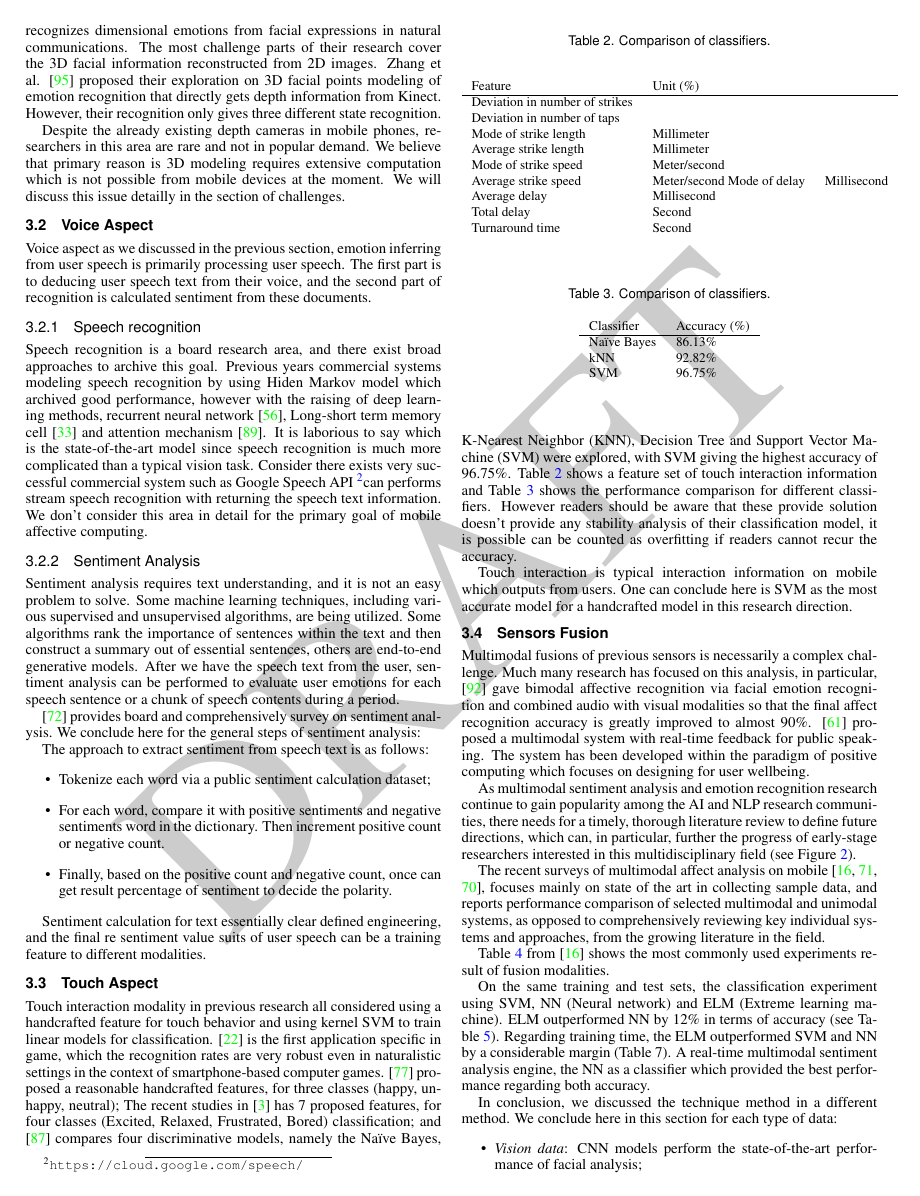
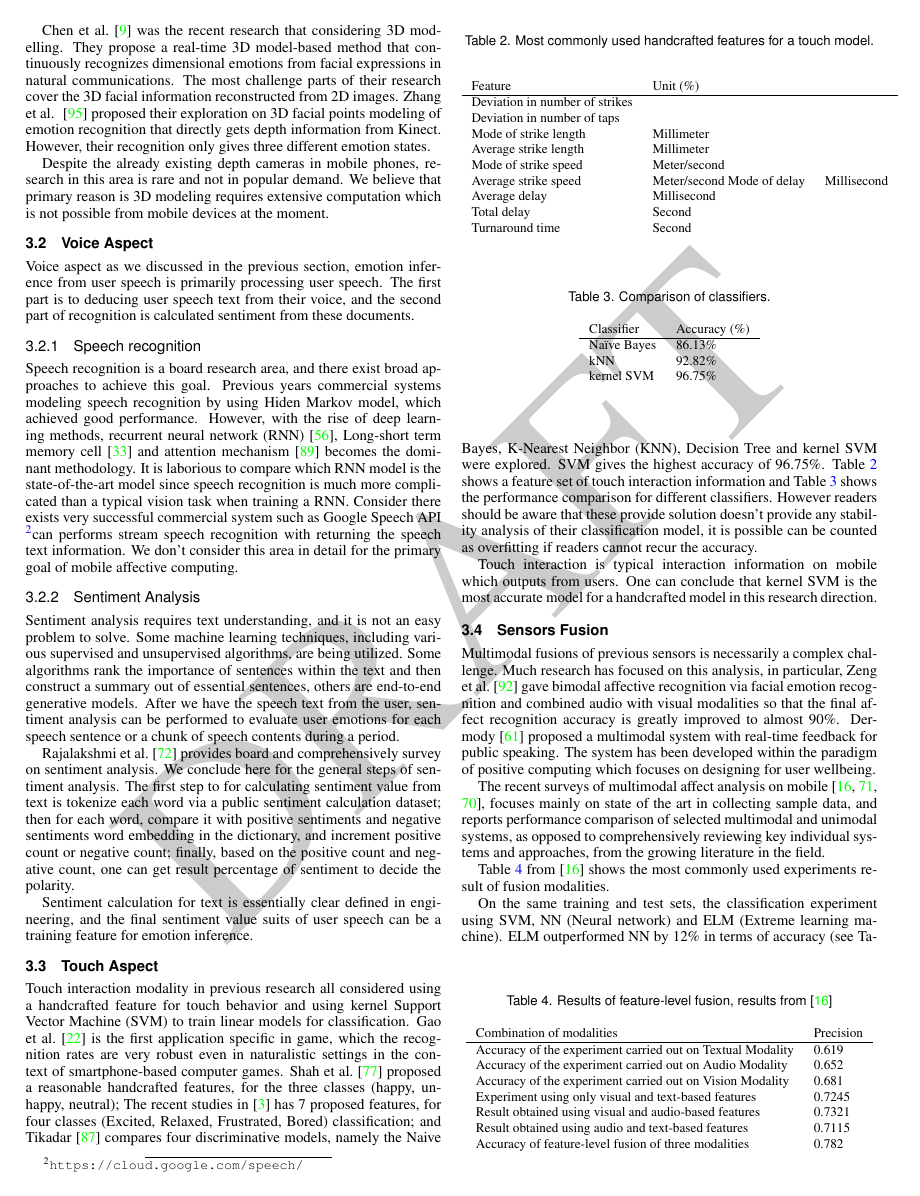
Before and after one commit to changkun/hs-ws17-mobile-emotion-inference, a LaTeX document (src/lmumihs.tex, which reads src/3-methods.tex): page 4 of 9. Compiled offline with pdfLaTeX.

Commit message:
revision of chapter3

```diff
--- a/src/3-methods.tex
+++ b/src/3-methods.tex
@@ -68,39 +69,31 @@ As we discussed in the previous section, depth camera principle is as same as Mi
 
-Paper \cite{chen20153d} was the recent research that considering 3D modelling. They propose a real-time 3D model-based method that continuously recognizes dimensional emotions from facial expressions in natural communications. The most challenge parts of their research cover the 3D facial information reconstructed from 2D images. Zhang et al. \cite{zhang2016emotion} proposed their exploration on 3D facial points modeling of emotion recognition that directly gets depth information from Kinect. However, their recognition only gives three different state recognition.
+Chen et al.~\cite{chen20153d} was the recent research that considering 3D modelling. They propose a real-time 3D model-based method that continuously recognizes dimensional emotions from facial expressions in natural communications. The most challenge parts of their research cover the 3D facial information reconstructed from 2D images. Zhang et al. ~\cite{zhang2016emotion} proposed their exploration on 3D facial points modeling of emotion recognition that directly gets depth information from Kinect. However, their recognition only gives three different emotion states.
 
-Despite the already existing depth cameras in mobile phones, researchers in this area are rare and not in popular demand. We believe that primary reason is 3D modeling requires extensive computation which is not possible from mobile devices at the moment. We will discuss this issue detailly in the section of challenges.
+Despite the already existing depth cameras in mobile phones, research in this area is rare and not in popular demand. We believe that primary reason is 3D modeling requires extensive computation which is not possible from mobile devices at the moment.
 
 \subsection{Voice Aspect}\label{subsec:voice-model}
 
-Voice aspect as we discussed in the previous section, emotion inferring from user speech is primarily processing user speech. The first part is to deducing user speech text from their voice, and the second part of recognition is calculated sentiment from these documents.
+Voice aspect as we discussed in the previous section, emotion inference from user speech is primarily processing user speech. The first part is to deducing user speech text from their voice, and the second part of recognition is calculated sentiment from these documents.
 
 \subsubsection{Speech recognition}
 
-Speech recognition is a board research area, and there exist broad approaches to archive this goal. Previous years commercial systems modeling speech recognition by using Hiden Markov model which archived good performance, however with the raising of deep learning methods, recurrent neural network \cite{mikolov2010recurrent}, Long-short term memory cell \cite{hochreiter1997long} and attention mechanism \cite{google2017}. It is laborious to say which is the state-of-the-art model since speech recognition is much more complicated than a typical vision task. Consider there exists very successful commercial system such as Google Speech API \footnote{\url{https://cloud.google.com/speech/}}can performs stream speech recognition with returning the speech text information. We don't consider this area in detail for the primary goal of mobile affective computing.
+Speech recognition is a board research area, and there exist broad approaches to achieve this goal. Previous years commercial systems modeling speech recognition by using Hiden Markov model, which achieved good performance. However, with the rise of deep learning methods, recurrent neural network (RNN)~\cite{mikolov2010recurrent}, Long-short term memory cell~\cite{hochreiter1997long} and attention mechanism~\cite{google2017} becomes the dominant methodology. It is laborious to compare which RNN model is the state-of-the-art model since speech recognition is much more complicated than a typical vision task when training a RNN. Consider there exists very successful commercial system such as Google Speech API \footnote{\url{https://cloud.google.com/speech/}}can performs stream speech recognition with returning the speech text information. We don't consider this area in detail for the primary goal of mobile affective computing.
 
 \subsubsection{Sentiment Analysis}
 
 Sentiment analysis requires text understanding, and it is not an easy problem to solve. Some machine learning techniques, including various supervised and unsupervised algorithms, are being utilized. Some algorithms rank the importance of sentences within the text and then construct a summary out of essential sentences, others are end-to-end generative models. After we have the speech text from the user, sentiment analysis can be performed to evaluate user emotions for each speech sentence or a chunk of speech contents during a period.
 
-\cite{Rajalakshmi2017ACS} provides board and comprehensively survey on sentiment analysis. We conclude here for the general steps of sentiment analysis:
+Rajalakshmi et al.~\cite{Rajalakshmi2017ACS} provides board and comprehensively survey on sentiment analysis. We conclude here for the general steps of sentiment analysis. The first step to for calculating sentiment value from text is tokenize each word via a public sentiment calculation dataset; then for each word, compare it with positive sentiments and negative sentiments word embedding in the dictionary, and increment positive count or negative count; finally, based on the positive count and negative count, one can get result percentage of sentiment to decide the polarity.
 
-The approach to extract sentiment from speech text is
-as follows:
-\begin{itemize}
-  \item Tokenize each word via a public sentiment calculation dataset;
-  \item For each word, compare it with positive sentiments and negative sentiments word in the dictionary. Then increment positive count or negative count.
-  \item Finally, based on the positive count and negative count, once can get result percentage of sentiment to decide the polarity.
-\end{itemize}
-
-Sentiment calculation for text essentially clear defined engineering, and the final re sentiment value suits of user speech can be a training feature to different modalities.
+Sentiment calculation for text is essentially clear defined in engineering, and the final sentiment value suits of user speech can be a training feature for emotion inference.
 
 \subsection{Touch Aspect}\label{subsec:touch-model}
 
-Touch interaction modality in previous research all considered using a handcrafted feature for touch behavior and using kernel SVM to train linear models for classification. \cite{Gao2012} is the first application specific in game, which the recognition rates are very robust even in naturalistic settings in the context of smartphone-based computer games.
-\cite{Shah2015} proposed a reasonable handcrafted features, for three classes (happy, unhappy, neutral); The recent studies in \cite{bhattacharya2017predictive} has 7 proposed features, for four classes (Excited, Relaxed, Frustrated, Bored) classification; and \cite{Tikadar2017} compares four discriminative models, namely the Naïve Bayes, K-Nearest Neighbor (KNN), Decision Tree and Support Vector Machine (SVM) were explored, with SVM giving the highest accuracy of 96.75\%. Table \ref{tab:touch-feature} shows a feature set of touch interaction information and Table \ref{tab:touch-cls} shows the performance comparison for different classifiers. However readers should be aware that these provide solution doesn't provide any stability analysis of their classification model, it is possible can be counted as overfitting if readers cannot recur the accuracy.
+Touch interaction modality in previous research all considered using a handcrafted feature for touch behavior and using kernel Support Vector Machine (SVM) to train linear models for classification. Gao et al.~\cite{Gao2012} is the first application specific in game, which the recognition rates are very robust even in naturalistic settings in the context of smartphone-based computer games.
+Shah et al.~\cite{Shah2015} proposed a reasonable handcrafted features, for the three classes (happy, unhappy, neutral); The recent studies in~\cite{bhattacharya2017predictive} has 7 proposed features, for four classes (Excited, Relaxed, Frustrated, Bored) classification; and Tikadar~\cite{Tikadar2017} compares four discriminative models, namely the Naive Bayes, K-Nearest Neighbor (KNN), Decision Tree and kernel SVM were explored. SVM gives the highest accuracy of 96.75\%. Table \ref{tab:touch-feature} shows a feature set of touch interaction information and Table \ref{tab:touch-cls} shows the performance comparison for different classifiers. However readers should be aware that these provide solution doesn't provide any stability analysis of their classification model, it is possible can be counted as overfitting if readers cannot recur the accuracy.
 
 \begin{table}
-  \caption{Comparison of classifiers.}
+  \caption{Most commonly used handcrafted features for a touch model.}
   \label{tab:touch-feature}
   \scriptsize
   \begin{center}
@@ -122,7 +115,7 @@ Touch interaction modality in previous research all considered using a handcraft
 \end{table}
 
 Touch interaction is typical interaction information on mobile which outputs from users.
-One can conclude here is SVM as the most accurate model for a handcrafted model in this research direction.
+One can conclude that kernel SVM is the most accurate model for a handcrafted model in this research direction.
 
 \begin{table}
   \caption{Comparison of classifiers.}
@@ -134,32 +127,22 @@ One can conclude here is SVM as the most accurate model for a handcrafted model
     \hline
     Naïve Bayes     & 86.13\%           \\
     kNN                & 92.82\%       \\
-    SVM                 & 96.75\%         \\
+    kernel SVM                 & 96.75\%         \\
     \end{tabular}
   \end{center}
 \end{table}
 
 \subsection{Sensors Fusion}\label{subsec:fusion}
 
-Multimodal fusions of previous sensors is necessarily a complex challenge. Much many research has focused on this analysis, in particular, \cite{Zeng2004} gave bimodal affective recognition via facial emotion recognition and combined audio with visual modalities so that the final affect recognition accuracy is greatly improved to almost 90\%. \cite{Dermody2016} proposed a multimodal system with real-time feedback for public speaking. The system has been developed within the paradigm of positive computing which focuses on designing for user wellbeing.
+Multimodal fusions of previous sensors is necessarily a complex challenge. Much research has focused on this analysis, in particular, Zeng et al.~\cite{Zeng2004} gave bimodal affective recognition via facial emotion recognition and combined audio with visual modalities so that the final affect recognition accuracy is greatly improved to almost 90\%. Dermody~\cite{Dermody2016} proposed a multimodal system with real-time feedback for public speaking. The system has been developed within the paradigm of positive computing which focuses on designing for user wellbeing.
 
-As multimodal sentiment analysis and emotion recognition research continue to gain popularity among the AI and NLP research communities, there needs for a timely, thorough literature review to define future directions, which can, in particular, further the progress of early-stage researchers interested in this multidisciplinary field (see Figure \ref{fig:source}).
+The recent surveys of multimodal affect analysis on mobile~\cite{d2015review, poria2016fusing, Poria2017}, focuses mainly on state of the art in collecting sample data, and reports performance comparison of selected multimodal and unimodal systems, as opposed to comprehensively reviewing key individual systems and approaches, from the growing literature in the field.
 
-% \begin{figure}
-%   \centering
-%   \includegraphics[width=0.5\textwidth]{multimodal}
-%   \caption{A typical multimodal affect analysis framework, image from \cite{Poria2017}.}
-%   \label{fig:multimodal}
-% \end{figure}
-
-The recent surveys of multimodal affect analysis on mobile \cite{d2015review, poria2016fusing, Poria2017},
-focuses mainly on state of the art in collecting sample data, and reports performance comparison of selected multimodal and unimodal systems, as opposed to comprehensively reviewing key individual systems and approaches, from the growing literature in the field.
-
-Table \ref{tab:feature-level} from \cite{d2015review} shows the most commonly used experiments result of fusion modalities.
+Table \ref{tab:feature-level} from~\cite{d2015review} shows the most commonly used experiments result of fusion modalities.
 
 \begin{table}
   \tiny
-  \caption{Results of feature-level fusion}
+  \caption{Results of feature-level fusion, results from~\cite{d2015review}}
   \label{tab:feature-level}
   \scriptsize
   \begin{center}
@@ -178,8 +161,7 @@ Table \ref{tab:feature-level} from \cite{d2015review} shows the most commonly us
 \end{table}
 
 On the same training and test sets, the classification
-experiment using SVM, NN (Neural network) and ELM (Extreme learning machine). ELM outperformed NN by
-12\% in terms of accuracy (see Table \ref{tab:classifier}).
+experiment using SVM, NN (Neural network) and ELM (Extreme learning machine). ELM outperformed NN by 12\% in terms of accuracy (see Table~\ref{tab:classifier}).
 Regarding training time, the ELM outperformed SVM and NN
 by a considerable margin (Table 7). A real-time multimodal sentiment analysis engine,
 the NN as a classifier which provided the best performance regarding both accuracy.
@@ -199,4 +181,3 @@ the NN as a classifier which provided the best performance regarding both accura
   \end{center}
 \end{table}
 
-In conclusion, we discussed the technique method in a different method. We conclude here in this section for each type of data:
```
Also changed, not shown: src/3-methods.tex (50 more changed lines).
